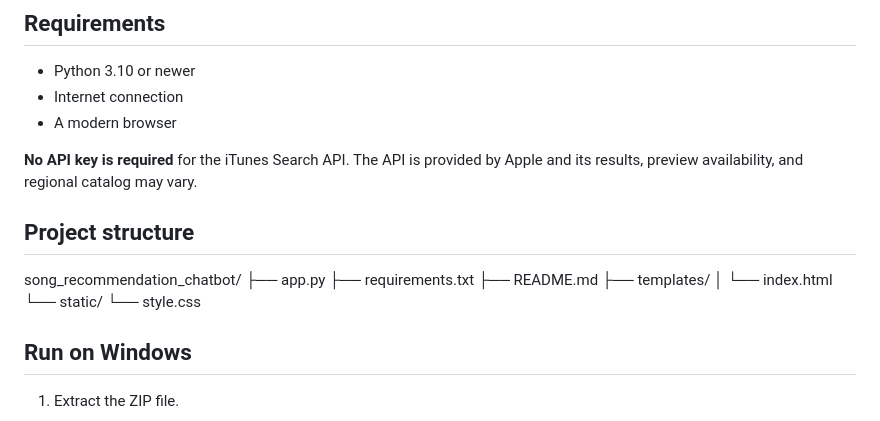
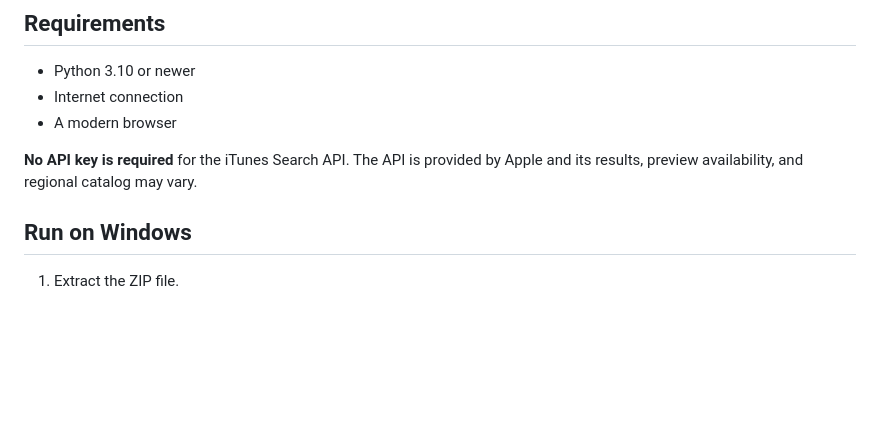
Before and after one commit to siva-3724/CHATBOT-SONG-RECOMMENDATION-SYSTEM, a Markdown page: README.md, the part around the change. Drawn GitHub-style; blank space fills up the shorter version.

Commit message:
Update README to remove project structure details
Removed project structure section from README.

```diff
--- a/README.md
+++ b/README.md
@@ -11,18 +11,6 @@ A beginner-friendly Python + Flask web app that recommends songs by calling the
 - A modern browser
 
 **No API key is required** for the iTunes Search API. The API is provided by Apple and its results, preview availability, and regional catalog may vary.
-
-## Project structure
-
-song_recommendation_chatbot/
-├── app.py
-├── requirements.txt
-├── README.md
-├── templates/
-│   └── index.html
-└── static/
-    └── style.css
-
 ## Run on Windows
 
 1. Extract the ZIP file.
```
